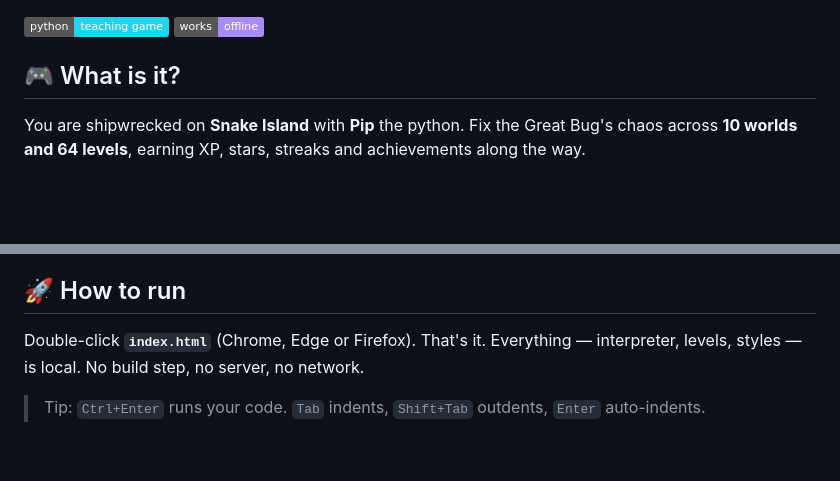
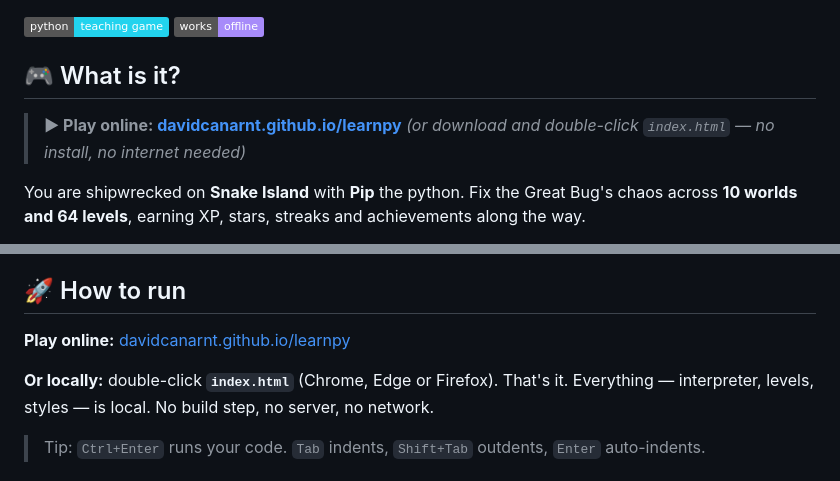
Before and after one commit to davidcanarnt/learnpy, a Markdown page: README.md, 2 parts joined by grey strips. Drawn GitHub-style; badges without logos; blank space fills up the shorter version.

Commit message:
README: add play-online link (GitHub Pages)

```diff
--- a/README.md
+++ b/README.md
@@ -6,6 +6,9 @@ accounts, no internet needed. Just open `index.html`.
 ![LearnPy](https://img.shields.io/badge/python-teaching%20game-22d3ee) ![offline](https://img.shields.io/badge/works-offline-a78bfa)
 
 ## 🎮 What is it?
+
+> **▶ Play online: [davidcanarnt.github.io/learnpy](https://davidcanarnt.github.io/learnpy/)**
+> *(or download and double-click `index.html` — no install, no internet needed)*
 
 You are shipwrecked on **Snake Island** with **Pip** the python. Fix the Great Bug's chaos
 across **10 worlds and 64 levels**, earning XP, stars, streaks and achievements along the way.
@@ -45,7 +48,9 @@ Level types keep it fresh: **write code** (with a real editor), **answer quizzes
 
 ## 🚀 How to run
 
-Double-click **`index.html`** (Chrome, Edge or Firefox). That's it.
+**Play online:** [davidcanarnt.github.io/learnpy](https://davidcanarnt.github.io/learnpy/)
+
+**Or locally:** double-click **`index.html`** (Chrome, Edge or Firefox). That's it.
 Everything — interpreter, levels, styles — is local. No build step, no server, no network.
 
 > Tip: `Ctrl+Enter` runs your code. `Tab` indents, `Shift+Tab` outdents, `Enter` auto-indents.
```
